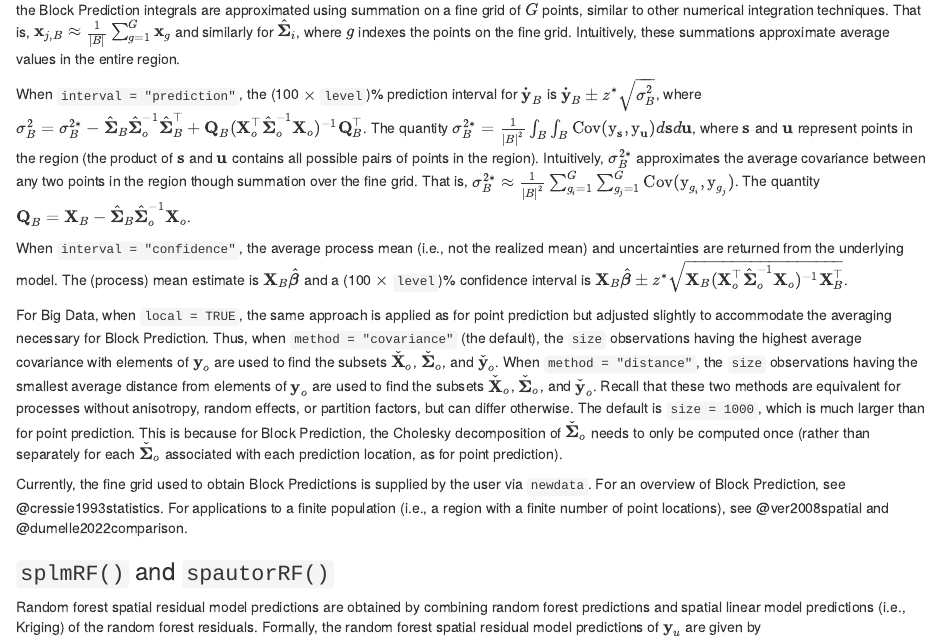
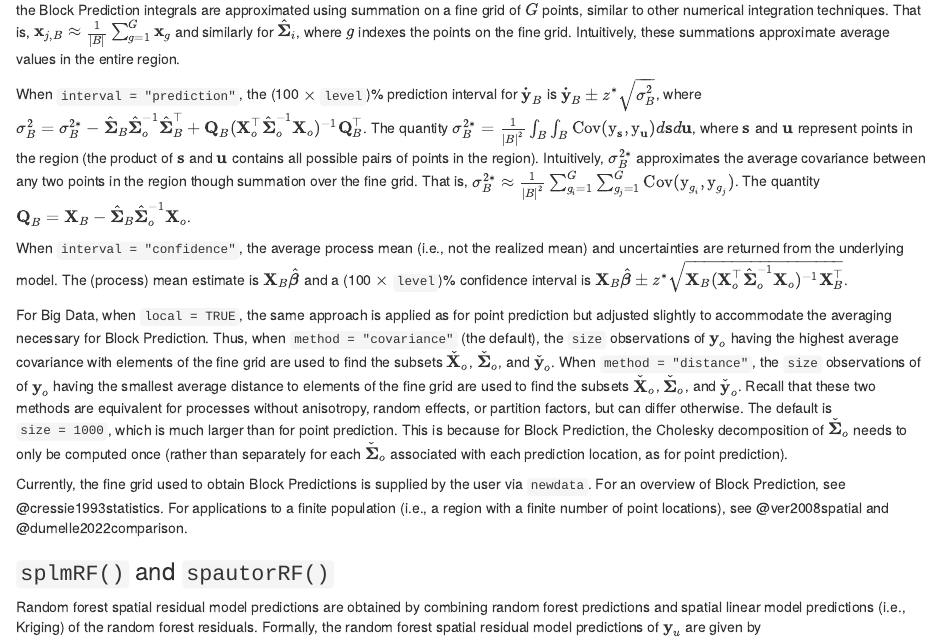
Before and after one commit to USEPA/spmodel, an R Markdown document (vignettes/articles/technical.Rmd): the page in a window 1100 px wide, from 10310 px down. Rendered offline with R 4.5, knitr and Pandoc, with nearby package versions; some code elsewhere in the file could not run offline; a font, style sheet, LaTeX package, included part or bibliography that could not be used is replaced or left out.

Commit message:
clarification update to tech doc for bk big data

```diff
--- a/vignettes/articles/technical.Rmd
+++ b/vignettes/articles/technical.Rmd
@@ -364,7 +364,7 @@ When `interval = "prediction"`, the (100 $\times$ `level`)% prediction interval
 
 When `interval = "confidence"`, the average process mean (i.e., not the realized mean) and uncertainties are returned from the underlying model. The (process) mean estimate is $\mathbf{X}_{B} \hat{\boldsymbol{\beta}}$ and a (100 $\times$ `level`)% confidence interval is $\mathbf{X}_{B} \hat{\boldsymbol{\beta}} \pm z^* \sqrt{\mathbf{X}_{B} (\mathbf{X}^\top_o \hat{\boldsymbol{\Sigma}}_o^{-1} \mathbf{X}_o)^{-1} \mathbf{X}_{B}^\top}$.
 
-For Big Data, when `local = TRUE`, the same approach is applied as for point prediction but adjusted slightly to accommodate the averaging necessary for Block Prediction. Thus, when `method = "covariance"` (the default), the `size` observations having the highest average covariance with elements of $\mathbf{y}_o$ are used to find the subsets $\check{\mathbf{X}}_o$, $\check{\boldsymbol{\Sigma}}_o$, and $\check{\mathbf{y}}_o$. When `method = "distance"`, the `size` observations having the smallest average distance from elements of $\mathbf{y}_o$ are used to find the subsets $\check{\mathbf{X}}_o$, $\check{\boldsymbol{\Sigma}}_o$, and $\check{\mathbf{y}}_o$. Recall that these two methods are equivalent for processes without anisotropy, random effects, or partition factors, but can differ otherwise. The default is `size = 1000`, which is much larger than for point prediction. This is because for Block Prediction, the Cholesky decomposition of $\check{\boldsymbol{\Sigma}}_o$ needs to only be computed once (rather than separately for each $\check{\boldsymbol{\Sigma}}_o$ associated with each prediction location, as for point prediction).
+For Big Data, when `local = TRUE`, the same approach is applied as for point prediction but adjusted slightly to accommodate the averaging necessary for Block Prediction. Thus, when `method = "covariance"` (the default), the `size` observations of $\mathbf{y}_o$ having the highest average covariance with elements of the fine grid are used to find the subsets $\check{\mathbf{X}}_o$, $\check{\boldsymbol{\Sigma}}_o$, and $\check{\mathbf{y}}_o$. When `method = "distance"`, the `size` observations of of $\mathbf{y}_o$ having the smallest average distance to elements of the fine grid are used to find the subsets $\check{\mathbf{X}}_o$, $\check{\boldsymbol{\Sigma}}_o$, and $\check{\mathbf{y}}_o$. Recall that these two methods are equivalent for processes without anisotropy, random effects, or partition factors, but can differ otherwise. The default is `size = 1000`, which is much larger than for point prediction. This is because for Block Prediction, the Cholesky decomposition of $\check{\boldsymbol{\Sigma}}_o$ needs to only be computed once (rather than separately for each $\check{\boldsymbol{\Sigma}}_o$ associated with each prediction location, as for point prediction).
 
 Currently, the fine grid used to obtain Block Predictions is supplied by the user via `newdata`. For an overview of Block Prediction, see @cressie1993statistics. For applications to a finite population (i.e., a region with a finite number of point locations), see @ver2008spatial and @dumelle2022comparison.
 
```
